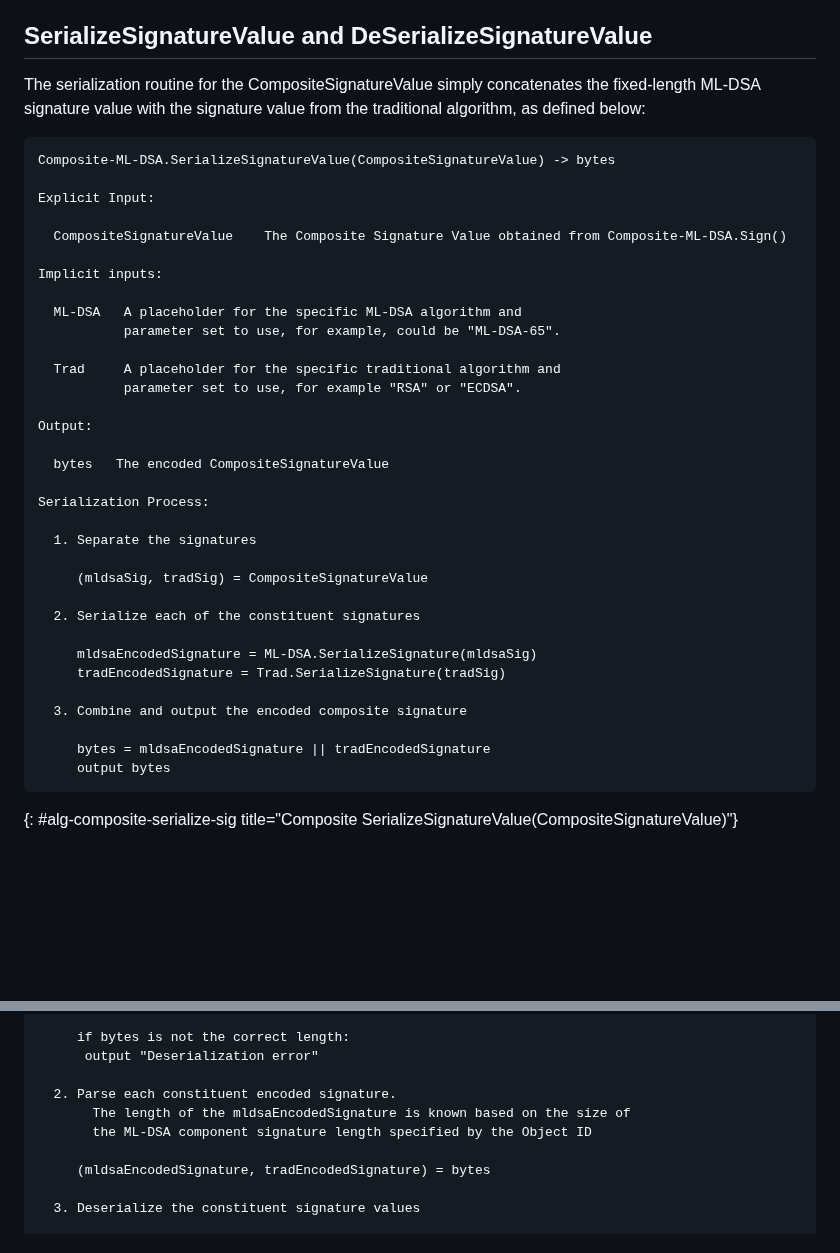
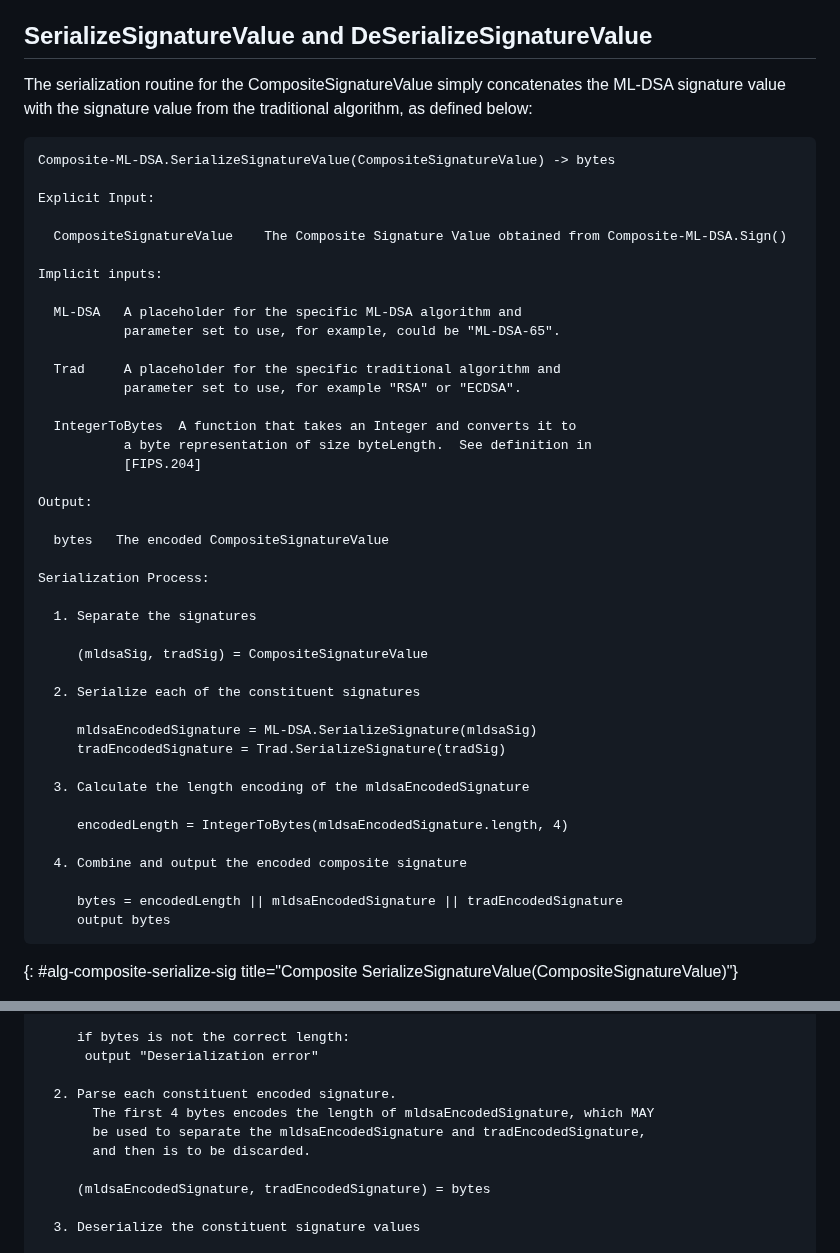
Before and after one commit to lamps-wg/draft-composite-sigs, a Markdown page: draft-ietf-lamps-pq-composite-sigs.md, 2 parts joined by grey strips. Rendered like a GitHub page; blank space fills up the shorter version.

```diff
--- a/draft-ietf-lamps-pq-composite-sigs.md
+++ b/draft-ietf-lamps-pq-composite-sigs.md
@@ -771,7 +780,7 @@ Deserialization Process:
 
 ## SerializeSignatureValue and DeSerializeSignatureValue
 
-The serialization routine for the CompositeSignatureValue simply concatenates the fixed-length
+The serialization routine for the CompositeSignatureValue simply concatenates the
 ML-DSA signature value with the signature value from the traditional algorithm, as defined below:
 
 ~~~
@@ -789,6 +798,10 @@ Implicit inputs:
   Trad     A placeholder for the specific traditional algorithm and
            parameter set to use, for example "RSA" or "ECDSA".
 
+  IntegerToBytes  A function that takes an Integer and converts it to
+           a byte representation of size byteLength.  See definition in
+           [FIPS.204]
+
 Output:
 
   bytes   The encoded CompositeSignatureValue
@@ -804,9 +817,13 @@ Serialization Process:
      mldsaEncodedSignature = ML-DSA.SerializeSignature(mldsaSig)
      tradEncodedSignature = Trad.SerializeSignature(tradSig)
 
-  3. Combine and output the encoded composite signature
-
-     bytes = mldsaEncodedSignature || tradEncodedSignature
+  3. Calculate the length encoding of the mldsaEncodedSignature
+
+     encodedLength = IntegerToBytes(mldsaEncodedSignature.length, 4)
+
+  4. Combine and output the encoded composite signature
+
+     bytes = encodedLength || mldsaEncodedSignature || tradEncodedSignature
      output bytes
 ~~~
 {: #alg-composite-serialize-sig title="Composite SerializeSignatureValue(CompositeSignatureValue)"}
@@ -841,8 +858,9 @@ Deserialization Process:
       output "Deserialization error"
 
   2. Parse each constituent encoded signature.
-       The length of the mldsaEncodedSignature is known based on the size of
-       the ML-DSA component signature length specified by the Object ID
+       The first 4 bytes encodes the length of mldsaEncodedSignature, which MAY
+       be used to separate the mldsaEncodedSignature and tradEncodedSignature,
+       and then is to be discarded.
 
      (mldsaEncodedSignature, tradEncodedSignature) = bytes
 
```
Also changed, not shown: other parts of draft-ietf-lamps-pq-composite-sigs.md (+30 -25 lines).
